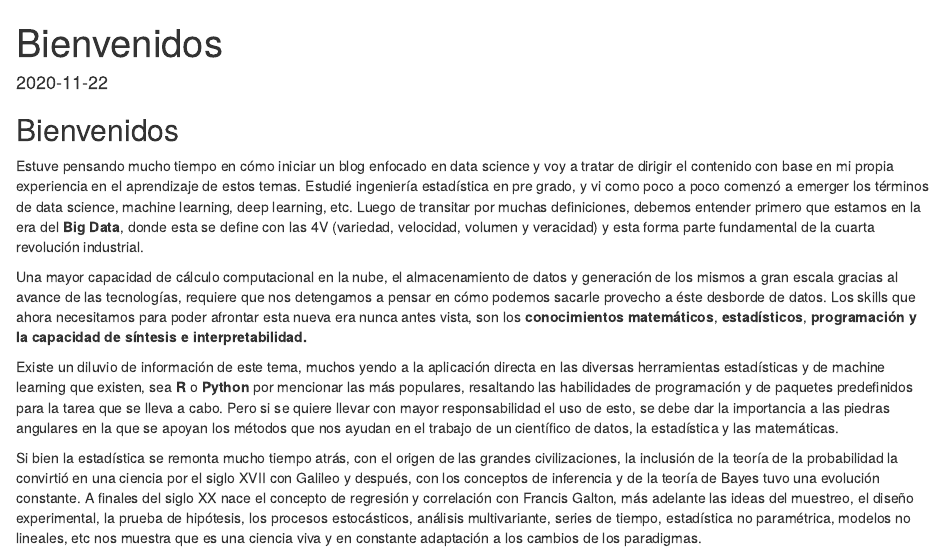
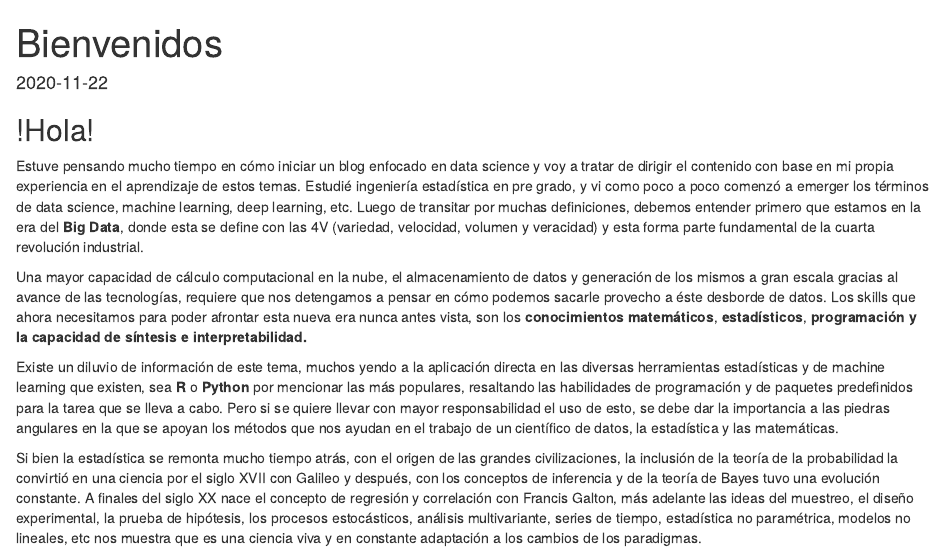
Before and after one commit to dmorialva/Hugodown_Blog, an R Markdown document (content/post/Bienvenidos/index.Rmd): the page in a window 1100 px wide, from its top. Rendered offline with R 4.5, knitr and Pandoc, with nearby package versions; drawn as R Markdown's standard HTML page in place of the format the file asks for.

Commit message:
Agrega post

```diff
--- a/content/post/Bienvenidos/index.Rmd
+++ b/content/post/Bienvenidos/index.Rmd
@@ -17,9 +17,10 @@ draft: false
 # To use, add an image named `featured.jpg/png` to your page's folder.
 # Focal points: Smart, Center, TopLeft, Top, TopRight, Left, Right, BottomLeft, Bottom, BottomRight.
 image:
-  caption: ""
-  focal_point: ""
-  preview_only: false
+  caption: "Photo by [BHASKER GUPTA](https://analyticsindiamag.com/)"
+  focal_point: "Center"
+  preview_only: true
+  placement: 1
 
 # Projects (optional).
 #   Associate this post with one or more of your projects.
@@ -29,7 +30,7 @@ image:
 projects: []
 ---
 
-## Bienvenidos
+## !Hola!
 
 Estuve pensando mucho tiempo en cómo iniciar un blog enfocado en data science y voy a tratar de dirigir el contenido con base en mi propia experiencia en el aprendizaje de estos temas. Estudié ingeniería estadística en pre grado, y vi como poco a poco comenzó a emerger los términos de data science, machine learning, deep learning, etc. Luego de transitar por muchas definiciones, debemos entender primero que estamos en la era del **Big Data**, donde esta se define con las 4V (variedad, velocidad, volumen y veracidad) y esta forma parte fundamental de la cuarta revolución industrial.
 
```
Also changed, not shown: content/post/Bienvenidos/featured.png (added), content/post/Bienvenidos/index.md.
